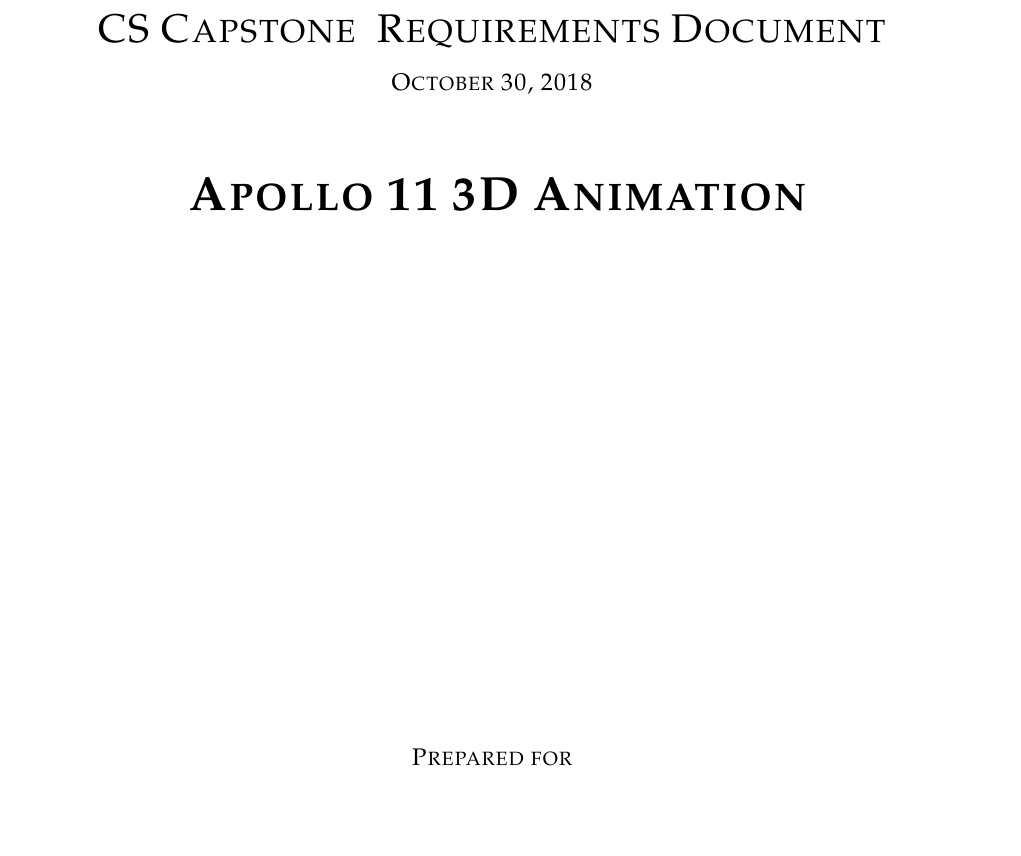
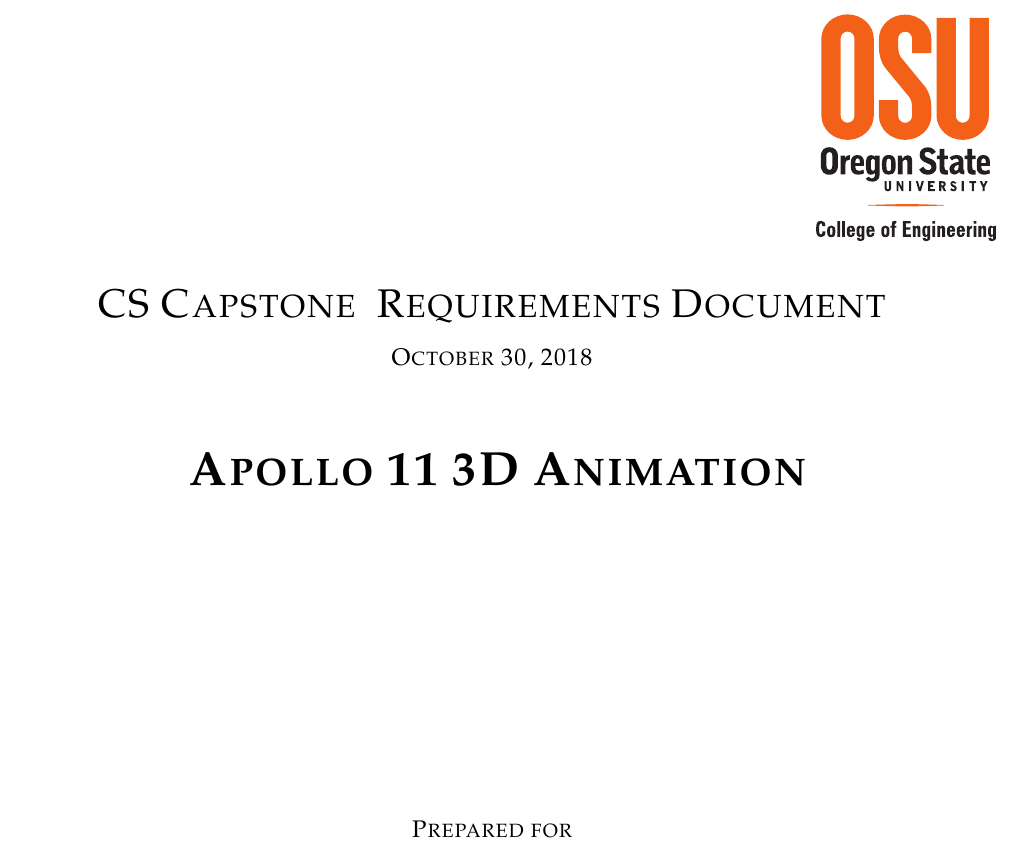
Before and after one commit to sandys5/Project-49, a LaTeX paper (Requirements Doc/group49-requirements.tex): part of page 1 of 5, cut so that both start at the same text, the shorter picture padded with empty space. Compiled offline with pdfLaTeX.

Commit message:
Update group49-requirements.tex
Added the OSU logo

```diff
--- a/Requirements Doc/group49-requirements.tex
+++ b/Requirements Doc/group49-requirements.tex
@@ -39,7 +39,7 @@
     \begin{singlespace}
         \hfill
         % 4. If you have a logo, use this includegraphics command to put it on the coversheet.
-        %\includegraphics[height=4cm]{CompanyLogo}
+        \includegraphics[height=4cm]{coe_v_spot1.eps}
         \par\vspace{.2in}
         \centering
         \scshape{
```
